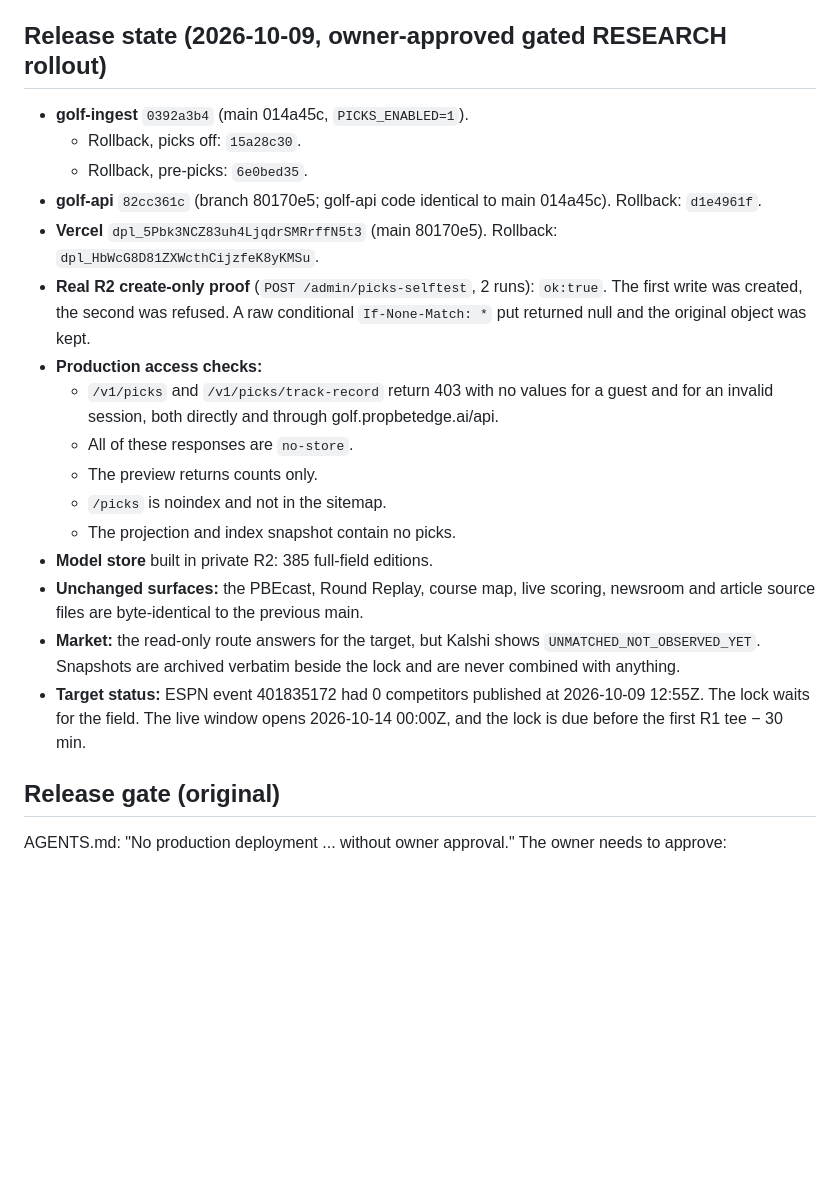
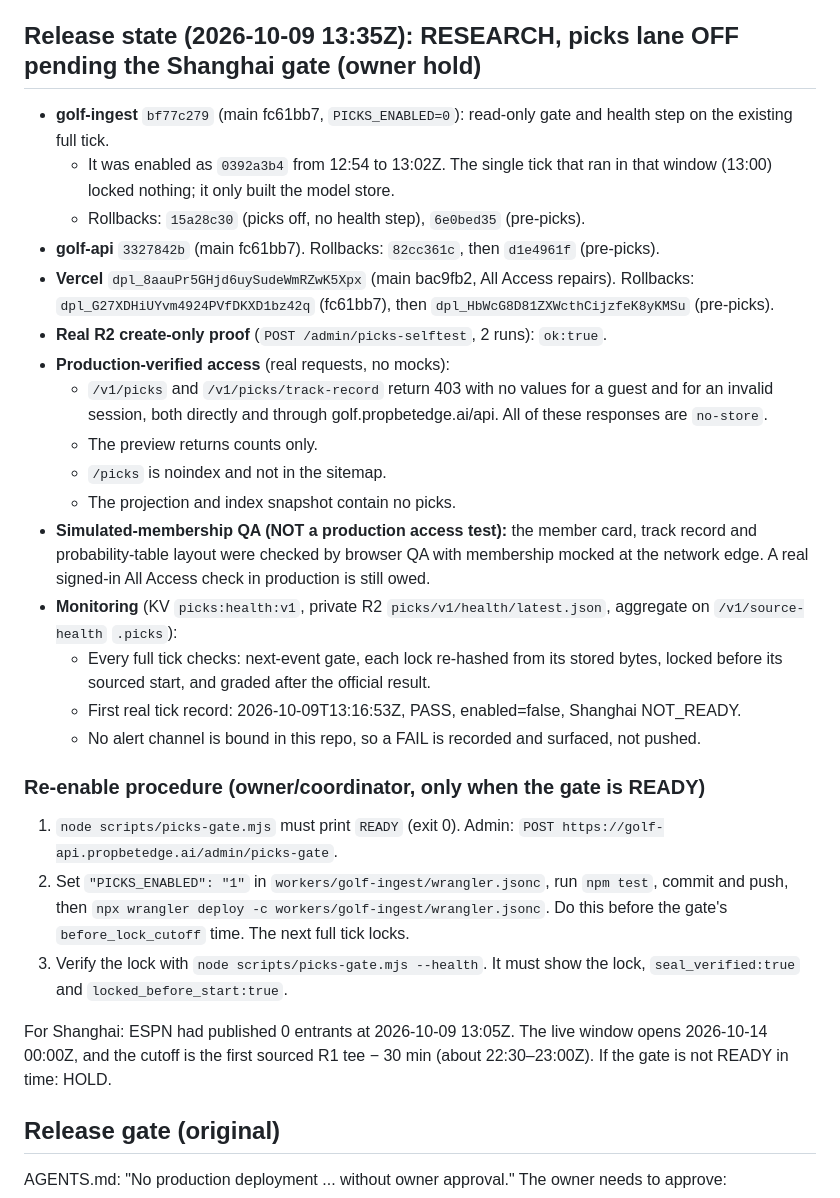
Before and after one commit to LHBUSA/golf, a Markdown page: docs/PICKS_V1.md, the part around the change. GitHub-like rendering; blank space fills up the shorter version.

Commit message:
Golf Picks docs: owner hold state, gate/re-enable procedure, simulated-membership wording
Co-Authored-By: Claude Opus 5.5 (1M context) <noreply@anthropic.com>

```diff
--- a/docs/PICKS_V1.md
+++ b/docs/PICKS_V1.md
@@ -161,28 +161,42 @@ Nothing is written to `golf-public`, the projection, the static build or the sit
   card reads "Our selection / Forecast probability / Actual finish / Result", followed by the probability table
   and the track record by family. Nav item "Picks".
 
-## Release state (2026-10-09, owner-approved gated RESEARCH rollout)
-- **golf-ingest** `0392a3b4` (main 014a45c, `PICKS_ENABLED=1`).
-  - Rollback, picks off: `15a28c30`.
-  - Rollback, pre-picks: `6e0bed35`.
-- **golf-api** `82cc361c` (branch 80170e5; golf-api code identical to main 014a45c). Rollback: `d1e4961f`.
-- **Vercel** `dpl_5Pbk3NCZ83uh4LjqdrSMRrffN5t3` (main 80170e5). Rollback: `dpl_HbWcG8D81ZXWcthCijzfeK8yKMSu`.
-- **Real R2 create-only proof** (`POST /admin/picks-selftest`, 2 runs): `ok:true`. The first write was created,
-  the second was refused. A raw conditional `If-None-Match: *` put returned null and the original object was kept.
-- **Production access checks:**
+## Release state (2026-10-09 13:35Z): RESEARCH, picks lane OFF pending the Shanghai gate (owner hold)
+- **golf-ingest** `bf77c279` (main fc61bb7, `PICKS_ENABLED=0`): read-only gate and health step on the existing
+  full tick.
+  - It was enabled as `0392a3b4` from 12:54 to 13:02Z. The single tick that ran in that window (13:00) locked
+    nothing; it only built the model store.
+  - Rollbacks: `15a28c30` (picks off, no health step), `6e0bed35` (pre-picks).
+- **golf-api** `3327842b` (main fc61bb7). Rollbacks: `82cc361c`, then `d1e4961f` (pre-picks).
+- **Vercel** `dpl_8aauPr5GHjd6uySudeWmRZwK5Xpx` (main bac9fb2, All Access repairs).
+  Rollbacks: `dpl_G27XDHiUYvm4924PVfDKXD1bz42q` (fc61bb7), then `dpl_HbWcG8D81ZXWcthCijzfeK8yKMSu` (pre-picks).
+- **Real R2 create-only proof** (`POST /admin/picks-selftest`, 2 runs): `ok:true`.
+- **Production-verified access** (real requests, no mocks):
   - `/v1/picks` and `/v1/picks/track-record` return 403 with no values for a guest and for an invalid session,
-    both directly and through golf.propbetedge.ai/api.
-  - All of these responses are `no-store`.
+    both directly and through golf.propbetedge.ai/api. All of these responses are `no-store`.
   - The preview returns counts only.
   - `/picks` is noindex and not in the sitemap.
   - The projection and index snapshot contain no picks.
-- **Model store** built in private R2: 385 full-field editions.
-- **Unchanged surfaces:** the PBEcast, Round Replay, course map, live scoring, newsroom and article source files
-  are byte-identical to the previous main.
-- **Market:** the read-only route answers for the target, but Kalshi shows `UNMATCHED_NOT_OBSERVED_YET`. Snapshots
-  are archived verbatim beside the lock and are never combined with anything.
-- **Target status:** ESPN event 401835172 had 0 competitors published at 2026-10-09 12:55Z. The lock waits for the
-  field. The live window opens 2026-10-14 00:00Z, and the lock is due before the first R1 tee − 30 min.
+- **Simulated-membership QA (NOT a production access test):** the member card, track record and probability-table
+  layout were checked by browser QA with membership mocked at the network edge. A real signed-in All Access check
+  in production is still owed.
+- **Monitoring** (KV `picks:health:v1`, private R2 `picks/v1/health/latest.json`, aggregate on
+  `/v1/source-health` `.picks`):
+  - Every full tick checks: next-event gate, each lock re-hashed from its stored bytes, locked before its sourced
+    start, and graded after the official result.
+  - First real tick record: 2026-10-09T13:16:53Z, PASS, enabled=false, Shanghai NOT_READY.
+  - No alert channel is bound in this repo, so a FAIL is recorded and surfaced, not pushed.
+
+### Re-enable procedure (owner/coordinator, only when the gate is READY)
+1. `node scripts/picks-gate.mjs` must print `READY` (exit 0). Admin: `POST https://golf-api.propbetedge.ai/admin/picks-gate`.
+2. Set `"PICKS_ENABLED": "1"` in `workers/golf-ingest/wrangler.jsonc`, run `npm test`, commit and push, then
+   `npx wrangler deploy -c workers/golf-ingest/wrangler.jsonc`. Do this before the gate's `before_lock_cutoff`
+   time. The next full tick locks.
+3. Verify the lock with `node scripts/picks-gate.mjs --health`. It must show the lock, `seal_verified:true` and
+   `locked_before_start:true`.
+
+For Shanghai: ESPN had published 0 entrants at 2026-10-09 13:05Z. The live window opens 2026-10-14 00:00Z, and
+the cutoff is the first sourced R1 tee − 30 min (about 22:30–23:00Z). If the gate is not READY in time: HOLD.
 
 ## Release gate (original)
 
```
